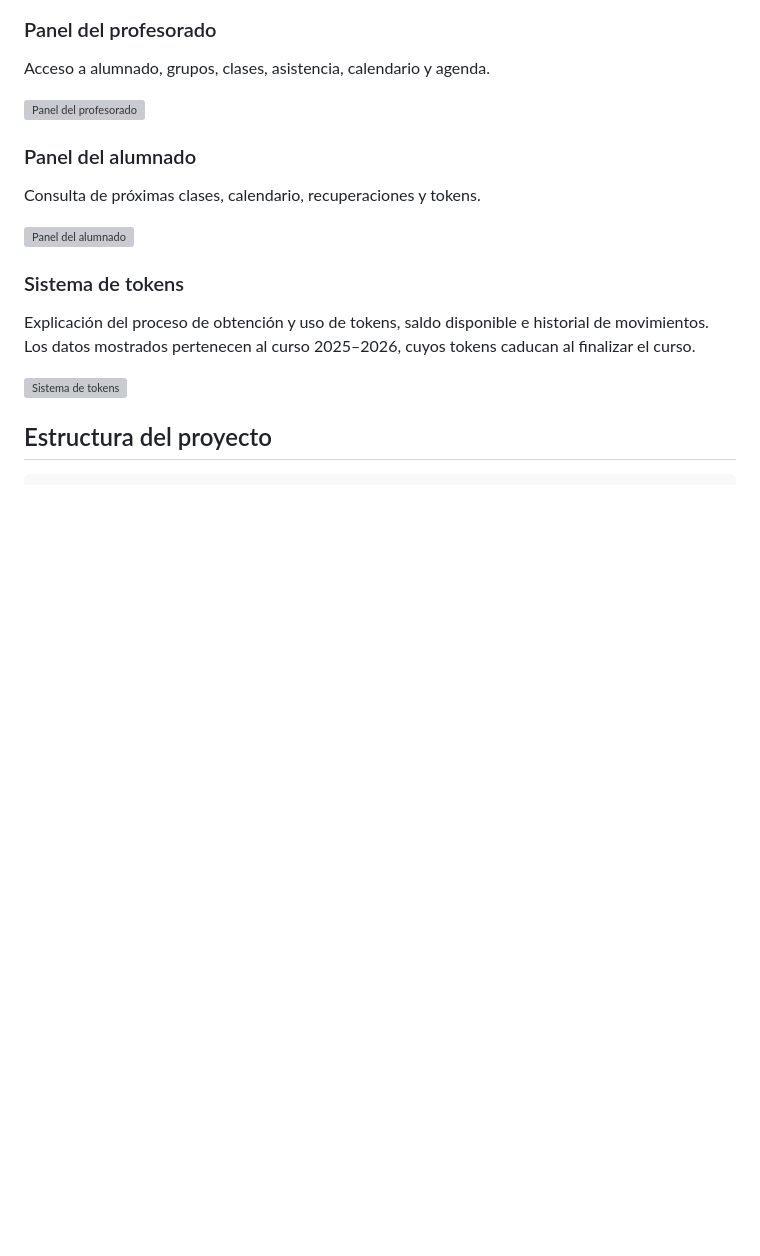
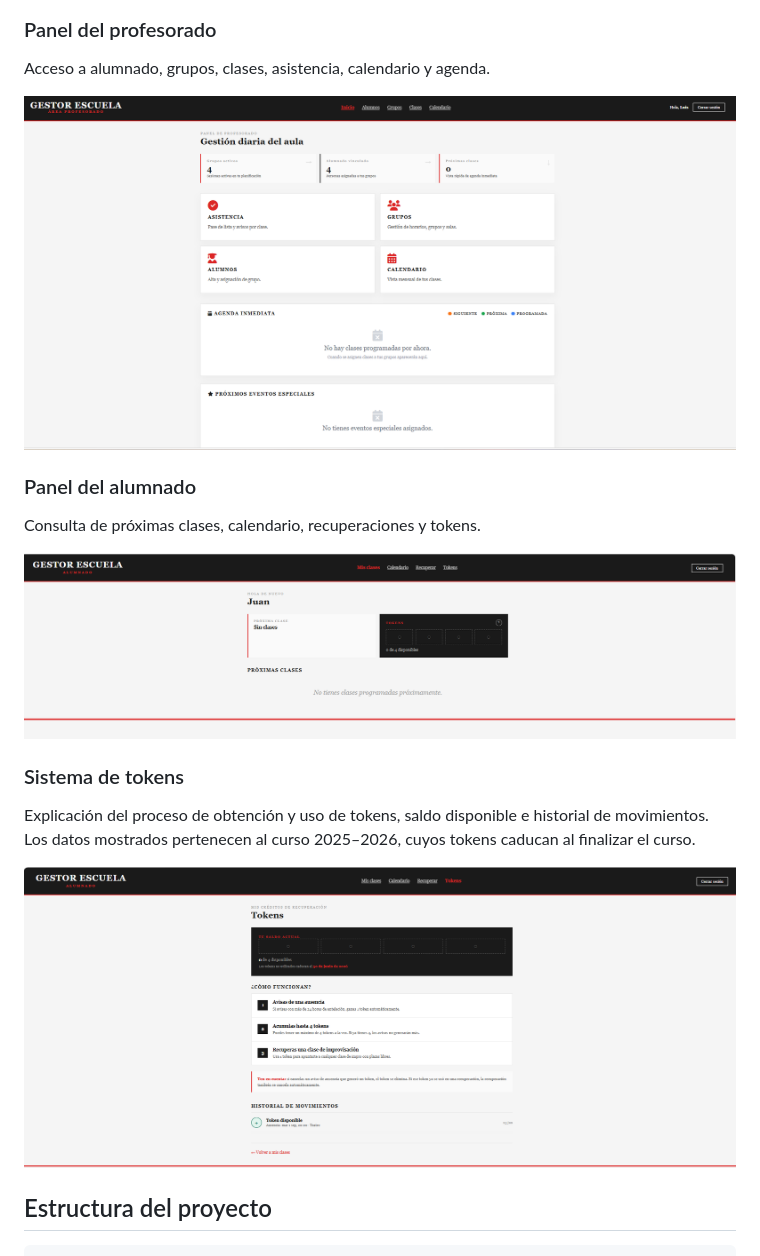
Before and after one commit to LucyTrave/Gestor-Escuela-de-Teatro, a Markdown page: README.md, the part around one of its changes. GitHub-like rendering; blank space fills up the shorter version; grey boxes are pictures that could not be loaded.

```diff
--- a/README.md
+++ b/README.md
@@ -69,19 +69,19 @@ Vista para consultar, crear, editar y eliminar grupos, con información sobre ni
 
 Acceso a alumnado, grupos, clases, asistencia, calendario y agenda.
 
-![Panel del profesorado](capturas/04-panel-profesorado.png)
+![Panel del profesorado](04-panel-profesorado.png)
 
 ### Panel del alumnado
 
 Consulta de próximas clases, calendario, recuperaciones y tokens.
 
-![Panel del alumnado](capturas/05-panel-alumnado.png)
+![Panel del alumnado](05-panel-alumnado.png)
 
 ### Sistema de tokens
 
 Explicación del proceso de obtención y uso de tokens, saldo disponible e historial de movimientos. Los datos mostrados pertenecen al curso 2025–2026, cuyos tokens caducan al finalizar el curso.
 
-![Sistema de tokens](capturas/06-sistema-tokens.png)
+![Sistema de tokens](06-sistema-tokens.png)
 
 ## Estructura del proyecto
 
```
Also changed, not shown: other parts of README.md (+3 -3 lines).
